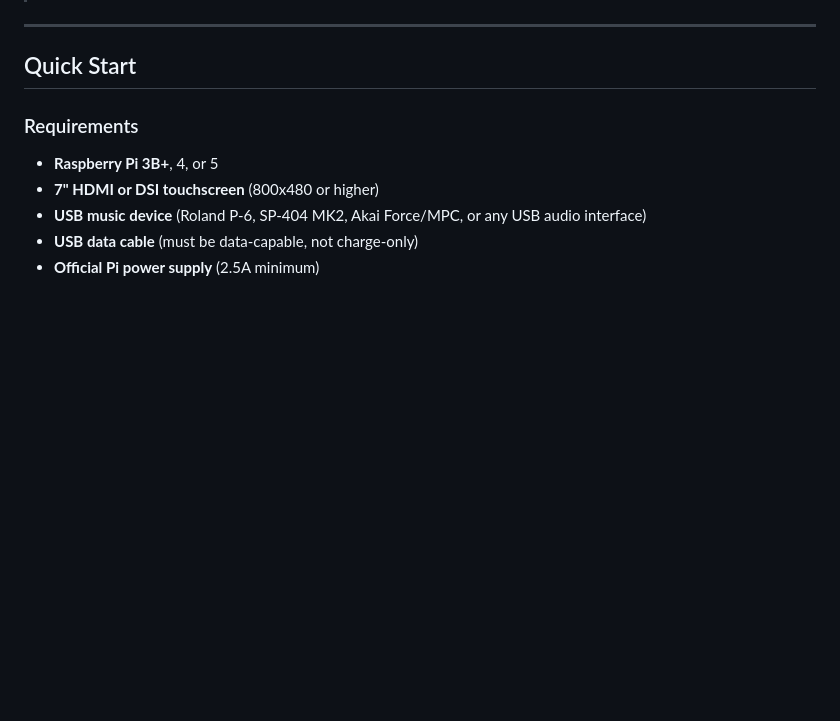
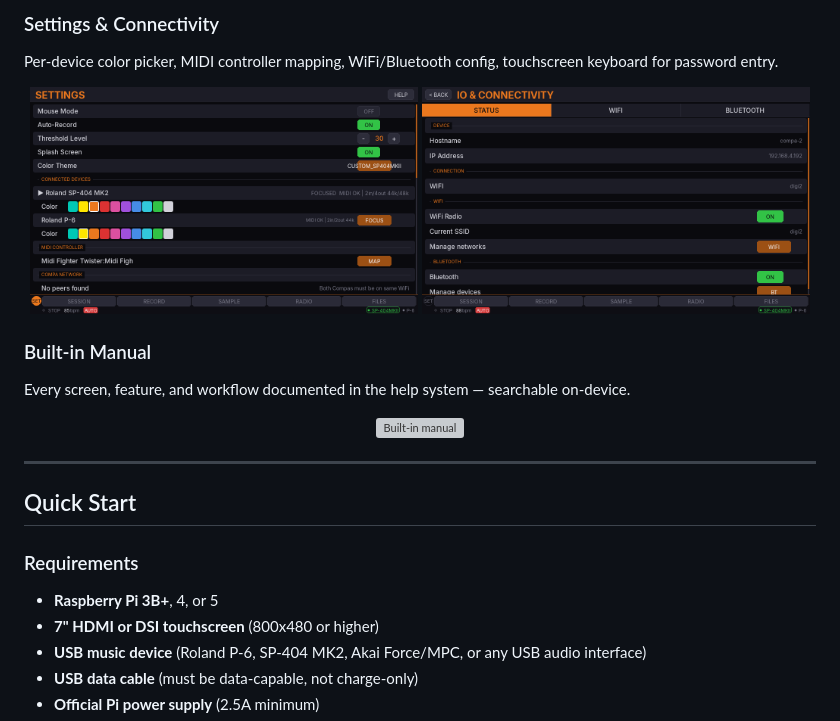
Before and after one commit to macdigi/compa, a Markdown page: README.md, the part around one of its changes. Rendered like a GitHub page; blank space fills up the shorter version; grey boxes are pictures that could not be loaded.

```diff
--- a/README.md
+++ b/README.md
@@ -199,3 +276,19 @@ Compa is designed around a single continuous flow that works across any combinat
+### Settings & Connectivity
+
+Per-device color picker, MIDI controller mapping, WiFi/Bluetooth config, touchscreen keyboard for password entry.
+
+<p align="center">
+  <img src="docs/screenshots/compa_settings.png" alt="Settings" width="49%">
+  <img src="docs/screenshots/compa_io.png" alt="IO & Connectivity" width="49%">
+</p>
+
+### Built-in Manual
+
+Every screen, feature, and workflow documented in the help system — searchable on-device.
+
+<p align="center">
+  <img src="docs/screenshots/compa_help.png" alt="Built-in manual" width="100%">
+</p>
 
 ---
 
```
Also changed, not shown: other parts of README.md (+78 -1 lines).
